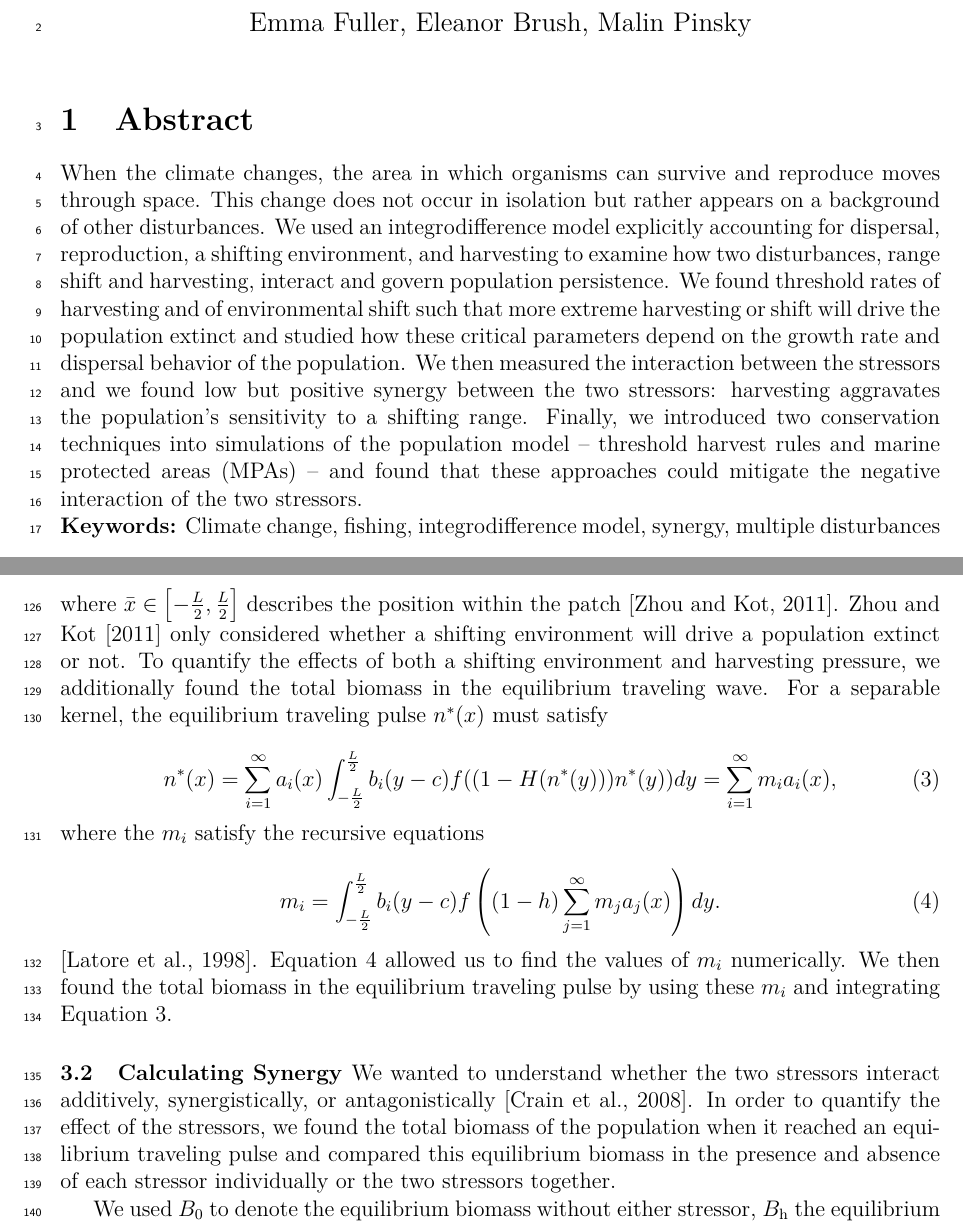
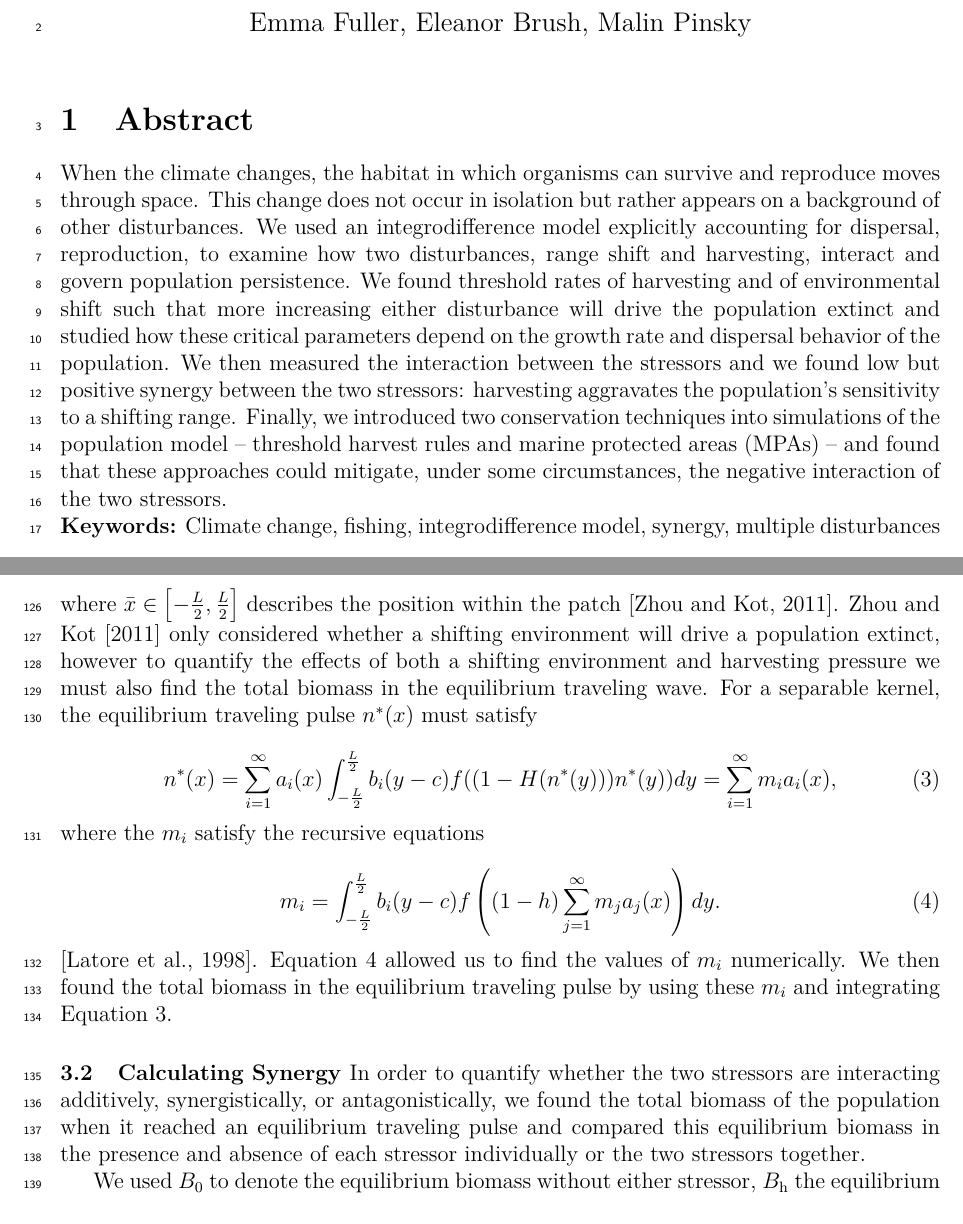
Before and after one commit to PrincetonUniversity/MovingFish, a LaTeX document (Writing/MS.tex): two parts of pages 1 and 4 of 32, joined at a grey line, cut so that both start at the same text. Compiled offline with pdfLaTeX.

Commit message:
small edits

```diff
--- a/Writing/MS.tex
+++ b/Writing/MS.tex
@@ -26,16 +26,9 @@
 
 \section{Abstract}
 
-When the climate changes, the area in which organisms can survive and reproduce moves through space.
+When the climate changes, the habitat in which organisms can survive and reproduce moves through space.
 This change does not occur in isolation but rather appears on a background of other disturbances. We used an
-integrodifference model explicitly accounting for dispersal, reproduction, a shifting environment, and
-harvesting to examine how two disturbances, range shift and harvesting, interact and govern population
-persistence. We found threshold rates of harvesting and of environmental shift such that more extreme harvesting or shift will drive the population extinct and studied how these critical parameters depend on the growth rate and dispersal behavior
-of the population.  We then measured the interaction between the stressors and we found low but positive
-synergy between the two stressors: harvesting aggravates the population's sensitivity to a shifting range.
-Finally, we introduced two conservation techniques into simulations of the population model -- threshold
-harvest rules and marine protected areas (MPAs) -- and found that
-these approaches could mitigate the negative interaction of the two stressors.
+integrodifference model explicitly accounting for dispersal, reproduction, to examine how two disturbances, range shift and harvesting, interact and govern population persistence. We found threshold rates of harvesting and of environmental shift such that more increasing either disturbance will drive the population extinct and studied how these critical parameters depend on the growth rate and dispersal behavior of the population.  We then measured the interaction between the stressors and we found low but positive synergy between the two stressors: harvesting aggravates the population's sensitivity to a shifting range. Finally, we introduced two conservation techniques into simulations of the population model -- threshold harvest rules and marine protected areas (MPAs) -- and found that these approaches could mitigate, under some circumstances, the negative interaction of the two stressors.
 \hspace{10cm}
 
 \noindent {\bf Keywords:} Climate change, fishing, integrodifference model, synergy, multiple disturbances
@@ -91,7 +79,7 @@ n^*(\bar{x})=\int^{\frac{L}{2}}_{-\frac{L}{2}}k(\bar{x}+c-\bar{y})f((1-h))n^*(\b
 \bar{y} \label{traveling_pulse}
 \end{equation}
 
-\noindent where $\bar{x}\in\left[-\frac{L}{2}, \frac{L}{2}\right]$ describes the position within the patch \citep{ZhouKot2011}. \citet{ZhouKot2011} only considered whether a shifting environment will drive a population extinct or not.  To quantify the effects of both a shifting environment and harvesting pressure, we additionally found the total biomass in the equilibrium traveling wave.  For a separable kernel, the equilibrium traveling pulse $n^*(x)$ must satisfy
+\noindent where $\bar{x}\in\left[-\frac{L}{2}, \frac{L}{2}\right]$ describes the position within the patch \citep{ZhouKot2011}. \citet{ZhouKot2011} only considered whether a shifting environment will drive a population extinct, however to quantify the effects of both a shifting environment and harvesting pressure we must also find the total biomass in the equilibrium traveling wave.  For a separable kernel, the equilibrium traveling pulse $n^*(x)$ must satisfy
 
 \begin{equation}
 n^*(x)=\sum^\infty_{i=1}
@@ -110,9 +98,7 @@ equilibrium traveling pulse by using these $m_i$ and integrating Equation \ref{s
 
 \subsection{Calculating Synergy }
 
-We wanted to understand whether the two stressors interact
-additively, synergistically, or antagonistically \citep{Crainetal2008}. In order to quantify the effect of the
-stressors, we found the total biomass of the population when it reached an equilibrium traveling pulse and
+In order to quantify whether the two stressors are interacting additively, synergistically, or antagonistically,  we found the total biomass of the population when it reached an equilibrium traveling pulse and
 compared this equilibrium biomass in the presence and absence of each stressor individually or the two stressors together.
 
 We used $B_0$ to denote the equilibrium biomass
```
Also changed, not shown: Writing/MS-Malin_edits.pdf (deleted), Writing/MS.pdf, Writing/MS.tex (15 more changed lines).
